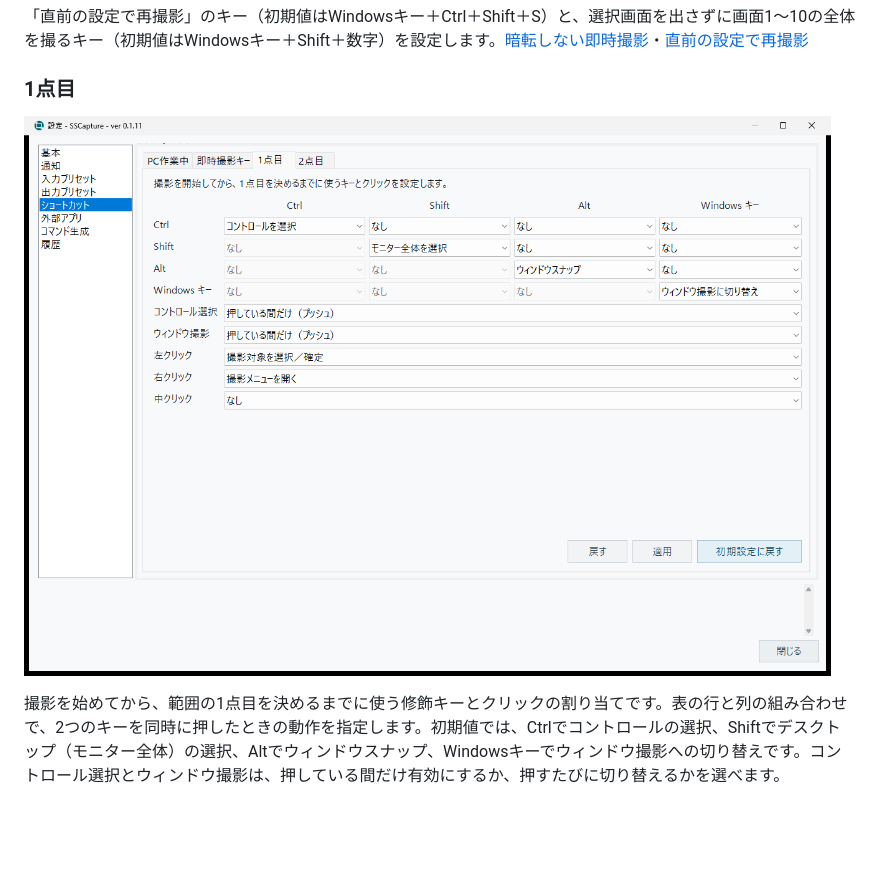
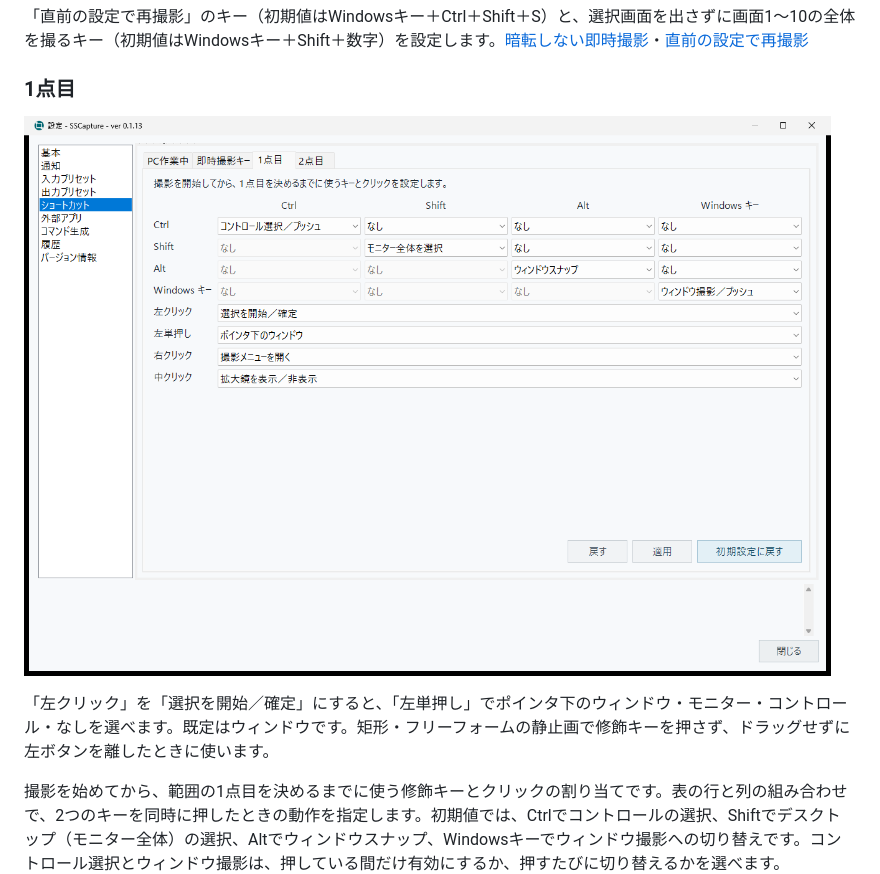
Before and after one commit to KotorinChunChun/SSCapture, a Markdown page: docs/settings.md, the part around the change. Rendered like a GitHub page; pictures changed too: docs/images/settings/05-shortcuts-3.png; blank space fills up the shorter version.

```diff
--- a/docs/settings.md
+++ b/docs/settings.md
@@ -90,6 +90,8 @@
 
 ![ショートカットの1点目](images/settings/05-shortcuts-3.png)
 
+「左クリック」を「選択を開始／確定」にすると、「左単押し」でポインタ下のウィンドウ・モニター・コントロール・なしを選べます。既定はウィンドウです。矩形・フリーフォームの静止画で修飾キーを押さず、ドラッグせずに左ボタンを離したときに使います。
+
 撮影を始めてから、範囲の1点目を決めるまでに使う修飾キーとクリックの割り当てです。表の行と列の組み合わせで、2つのキーを同時に押したときの動作を指定します。初期値では、Ctrlでコントロールの選択、Shiftでデスクトップ（モニター全体）の選択、Altでウィンドウスナップ、Windowsキーでウィンドウ撮影への切り替えです。コントロール選択とウィンドウ撮影は、押している間だけ有効にするか、押すたびに切り替えるかを選べます。
 
 ### 2点目
```
Also changed, not shown: docs/cli.md (+1 -1 lines), docs/releases/v0.1.13.md (+12 -4 lines).
